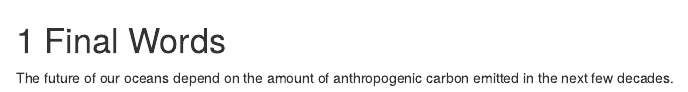
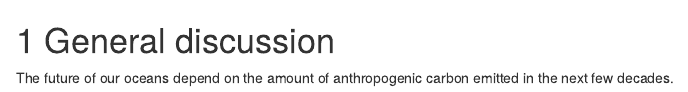
Before and after one commit to januarharianto/usyd-thesis-januar, an R Markdown document (05-conclusion.Rmd): the page in a window 1100 px wide, from its top. Rendered offline with R 4.5, knitr and Pandoc, with nearby package versions; drawn as R Markdown's standard HTML page in place of the format the file asks for.

Commit message:
quick change title

```diff
--- a/05-conclusion.Rmd
+++ b/05-conclusion.Rmd
@@ -1,3 +1,3 @@
-# Final Words
+# General discussion
 
 The future of our oceans depend on the amount of anthropogenic carbon emitted in the next few decades.
```
